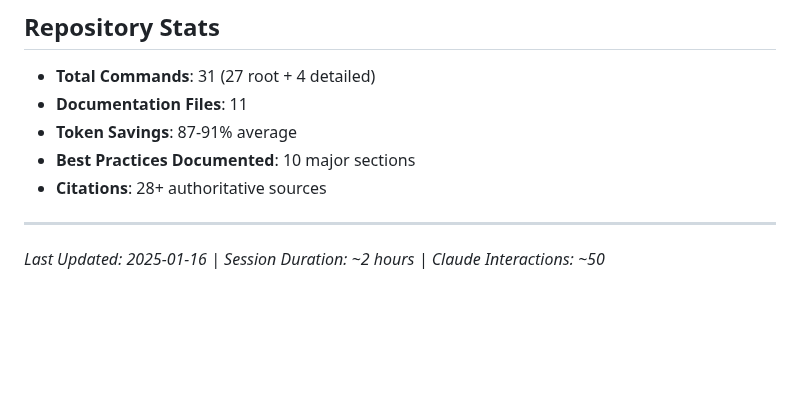
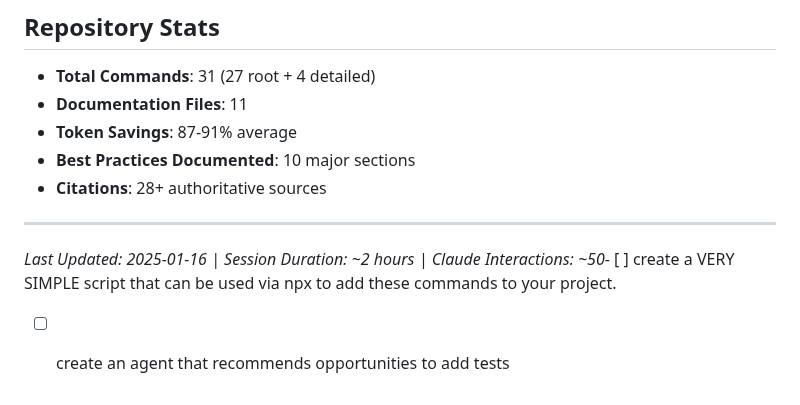
Before and after one commit to jflournoy/phd-unemployment-model, a Markdown page: ACTIVE_WORK.md, the part around the change. GitHub-like rendering; blank space fills up the shorter version.

```diff
--- a/ACTIVE_WORK.md
+++ b/ACTIVE_WORK.md
@@ -123,4 +123,5 @@
 - **Citations**: 28+ authoritative sources
 
 ---
-*Last Updated: 2025-01-16 | Session Duration: ~2 hours | Claude Interactions: ~50*
+*Last Updated: 2025-01-16 | Session Duration: ~2 hours | Claude Interactions: ~50*- [ ] create a VERY SIMPLE script that can be used via npx to add these commands to your project.
+- [ ] create an agent that recommends opportunities to add tests
```
Also changed, not shown: README.md (+1 -3 lines).
